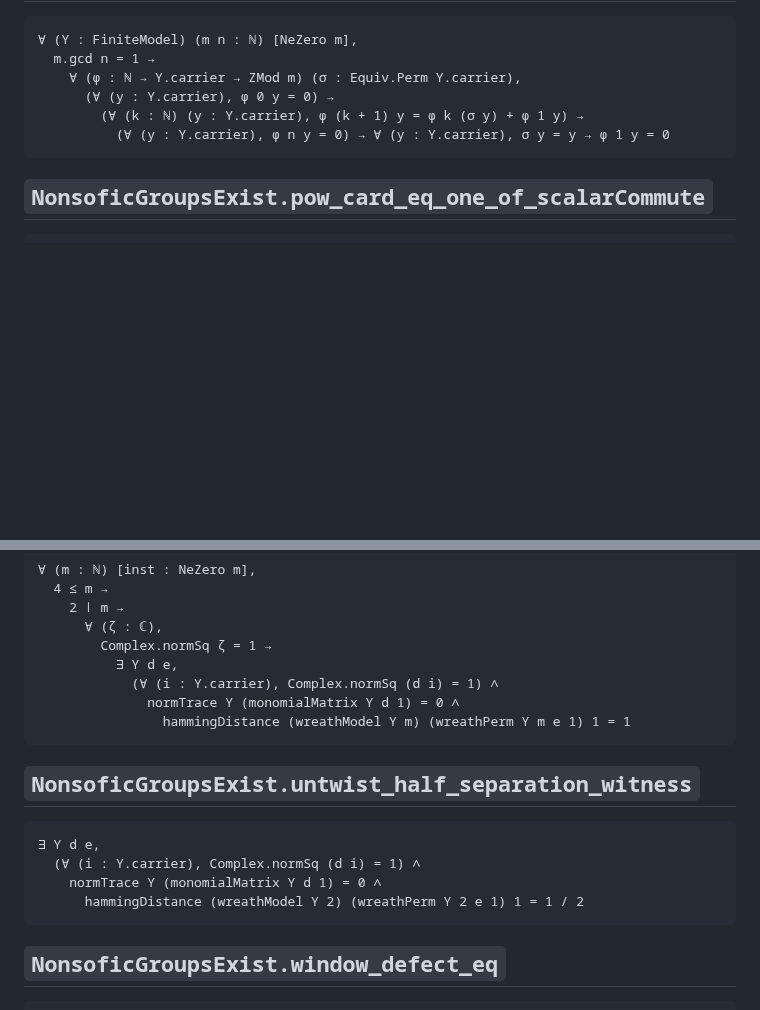
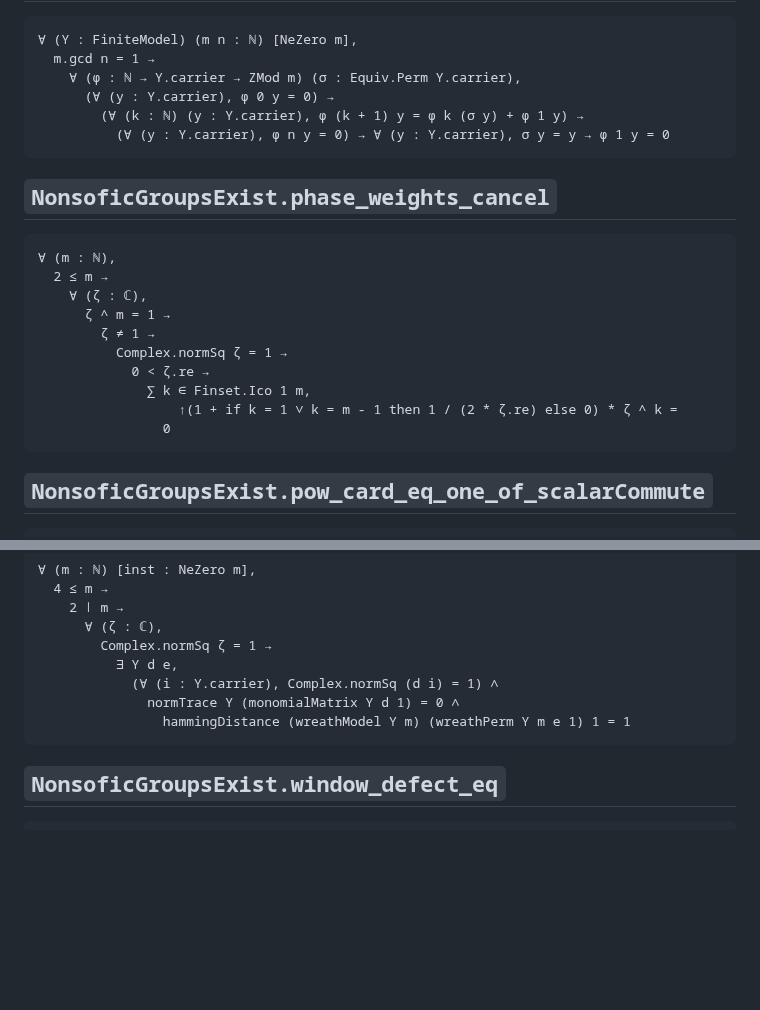
Before and after one commit to SauersML/nonsofic_existence, a Markdown page: docs/CLAIM_SIGNATURES.md, 2 parts joined by grey strips. GitHub-like rendering; blank space fills up the shorter version.

Commit message:
Regenerate the pinned signatures for the odd-modulus weights
Co-Authored-By: Claude Opus 5 (1M context) <noreply@anthropic.com>
Claude-Session: https://claude.ai/code/session_01V6t78gSgyNqGmd5c7RKsK1

````diff
--- a/docs/CLAIM_SIGNATURES.md
+++ b/docs/CLAIM_SIGNATURES.md
@@ -3157,6 +3157,21 @@ CountableNonsoficGroupExists
           (∀ (y : Y.carrier), φ n y = 0) → ∀ (y : Y.carrier), σ y = y → φ 1 y = 0
 ```
 
+## `NonsoficGroupsExist.phase_weights_cancel`
+
+```lean
+∀ (m : ℕ),
+  2 ≤ m →
+    ∀ (ζ : ℂ),
+      ζ ^ m = 1 →
+        ζ ≠ 1 →
+          Complex.normSq ζ = 1 →
+            0 < ζ.re →
+              ∑ k ∈ Finset.Ico 1 m,
+                  ↑(1 + if k = 1 ∨ k = m - 1 then 1 / (2 * ζ.re) else 0) * ζ ^ k =
+                0
+```
+
 ## `NonsoficGroupsExist.pow_card_eq_one_of_scalarCommute`
 
 ```lean
@@ -3398,15 +3413,6 @@ CountableNonsoficGroupExists
                 hammingDistance (wreathModel Y m) (wreathPerm Y m e 1) 1 = 1
 ```
 
-## `NonsoficGroupsExist.untwist_half_separation_witness`
-
-```lean
-∃ Y d e,
-  (∀ (i : Y.carrier), Complex.normSq (d i) = 1) ∧
-    normTrace Y (monomialMatrix Y d 1) = 0 ∧
-      hammingDistance (wreathModel Y 2) (wreathPerm Y 2 e 1) 1 = 1 / 2
-```
-
 ## `NonsoficGroupsExist.window_defect_eq`
 
 ```lean
````
